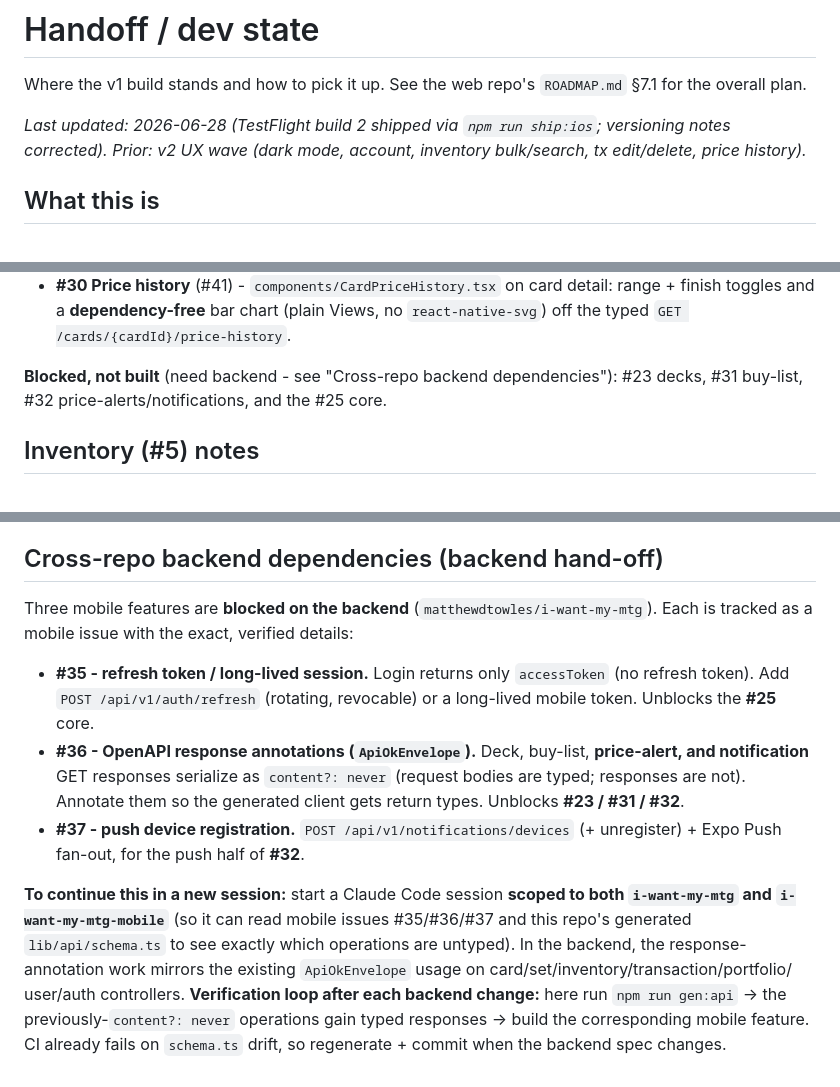
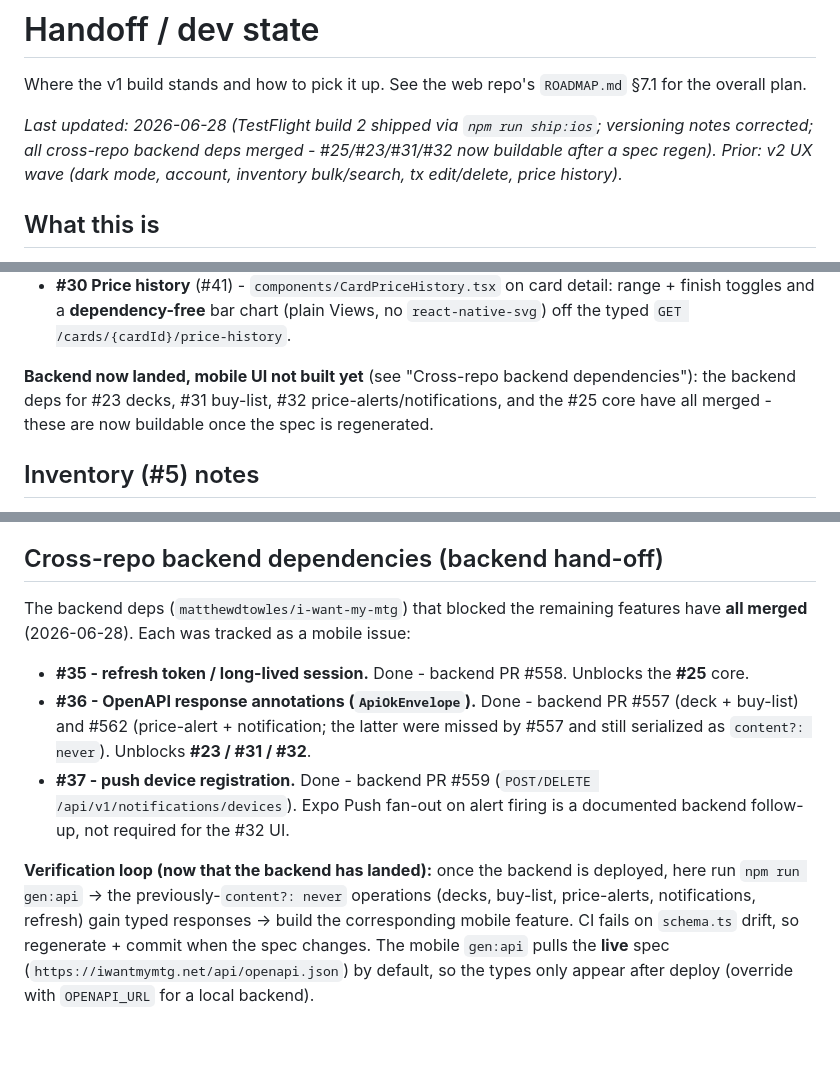
Before and after one commit to matthewdtowles/i-want-my-mtg-mobile, a Markdown page: HANDOFF.md, 3 parts joined by grey strips. Drawn GitHub-style; blank space fills up the shorter version.

Commit message:
docs: mark cross-repo backend deps landed in HANDOFF
#35/#36/#37 merged (backend #558/#557/#562/#559); #25/#23/#31/#32 are now
buildable once the live spec is regenerated post-deploy.

```diff
--- a/HANDOFF.md
+++ b/HANDOFF.md
@@ -4,8 +4,9 @@ Where the v1 build stands and how to pick it up. See the web repo's
 `ROADMAP.md` §7.1 for the overall plan.
 
 _Last updated: 2026-06-28 (TestFlight build 2 shipped via `npm run ship:ios`;
-versioning notes corrected). Prior: v2 UX wave (dark mode, account, inventory
-bulk/search, tx edit/delete, price history)._
+versioning notes corrected; all cross-repo backend deps merged - #25/#23/#31/#32
+now buildable after a spec regen). Prior: v2 UX wave (dark mode, account,
+inventory bulk/search, tx edit/delete, price history)._
 
 ## What this is
 
@@ -61,8 +62,10 @@ stack of squash-merged PRs (#33, #34, #38, #39, #40, #41), each reviewed
   range + finish toggles and a **dependency-free** bar chart (plain Views, no
   `react-native-svg`) off the typed `GET /cards/{cardId}/price-history`.
 
-**Blocked, not built** (need backend - see "Cross-repo backend dependencies"):
-#23 decks, #31 buy-list, #32 price-alerts/notifications, and the #25 core.
+**Backend now landed, mobile UI not built yet** (see "Cross-repo backend
+dependencies"): the backend deps for #23 decks, #31 buy-list, #32
+price-alerts/notifications, and the #25 core have all merged - these are now
+buildable once the spec is regenerated.
 
 ## Inventory (#5) notes
 
@@ -209,25 +212,24 @@ repo's `ROADMAP.md` §7.1 "Store readiness".
 
 ## Cross-repo backend dependencies (backend hand-off)
 
-Three mobile features are **blocked on the backend** (`matthewdtowles/i-want-my-mtg`).
-Each is tracked as a mobile issue with the exact, verified details:
+The backend deps (`matthewdtowles/i-want-my-mtg`) that blocked the remaining
+features have **all merged** (2026-06-28). Each was tracked as a mobile issue:
 
-- **#35 - refresh token / long-lived session.** Login returns only
-  `accessToken` (no refresh token). Add `POST /api/v1/auth/refresh` (rotating,
-  revocable) or a long-lived mobile token. Unblocks the **#25** core.
-- **#36 - OpenAPI response annotations (`ApiOkEnvelope`).** Deck, buy-list,
-  **price-alert, and notification** GET responses serialize as
-  `content?: never` (request bodies are typed; responses are not). Annotate
-  them so the generated client gets return types. Unblocks **#23 / #31 / #32**.
-- **#37 - push device registration.** `POST /api/v1/notifications/devices`
-  (+ unregister) + Expo Push fan-out, for the push half of **#32**.
+- **#35 - refresh token / long-lived session.** Done - backend PR #558. Unblocks
+  the **#25** core.
+- **#36 - OpenAPI response annotations (`ApiOkEnvelope`).** Done - backend PR
+  #557 (deck + buy-list) and #562 (price-alert + notification; the latter were
+  missed by #557 and still serialized as `content?: never`). Unblocks
+  **#23 / #31 / #32**.
+- **#37 - push device registration.** Done - backend PR #559
+  (`POST/DELETE /api/v1/notifications/devices`). Expo Push fan-out on alert
+  firing is a documented backend follow-up, not required for the #32 UI.
 
-**To continue this in a new session:** start a Claude Code session **scoped to
-both `i-want-my-mtg` and `i-want-my-mtg-mobile`** (so it can read mobile issues
-#35/#36/#37 and this repo's generated `lib/api/schema.ts` to see exactly which
-operations are untyped). In the backend, the response-annotation work mirrors
-the existing `ApiOkEnvelope` usage on card/set/inventory/transaction/portfolio/
-user/auth controllers. **Verification loop after each backend change:** here run
-`npm run gen:api` -> the previously-`content?: never` operations gain typed
-responses -> build the corresponding mobile feature. CI already fails on
-`schema.ts` drift, so regenerate + commit when the backend spec changes.
+**Verification loop (now that the backend has landed):** once the backend is
+deployed, here run `npm run gen:api` -> the previously-`content?: never`
+operations (decks, buy-list, price-alerts, notifications, refresh) gain typed
+responses -> build the corresponding mobile feature. CI fails on `schema.ts`
+drift, so regenerate + commit when the spec changes. The mobile `gen:api`
+pulls the **live** spec (`https://iwantmymtg.net/api/openapi.json`) by default,
+so the types only appear after deploy (override with `OPENAPI_URL` for a local
+backend).
```
